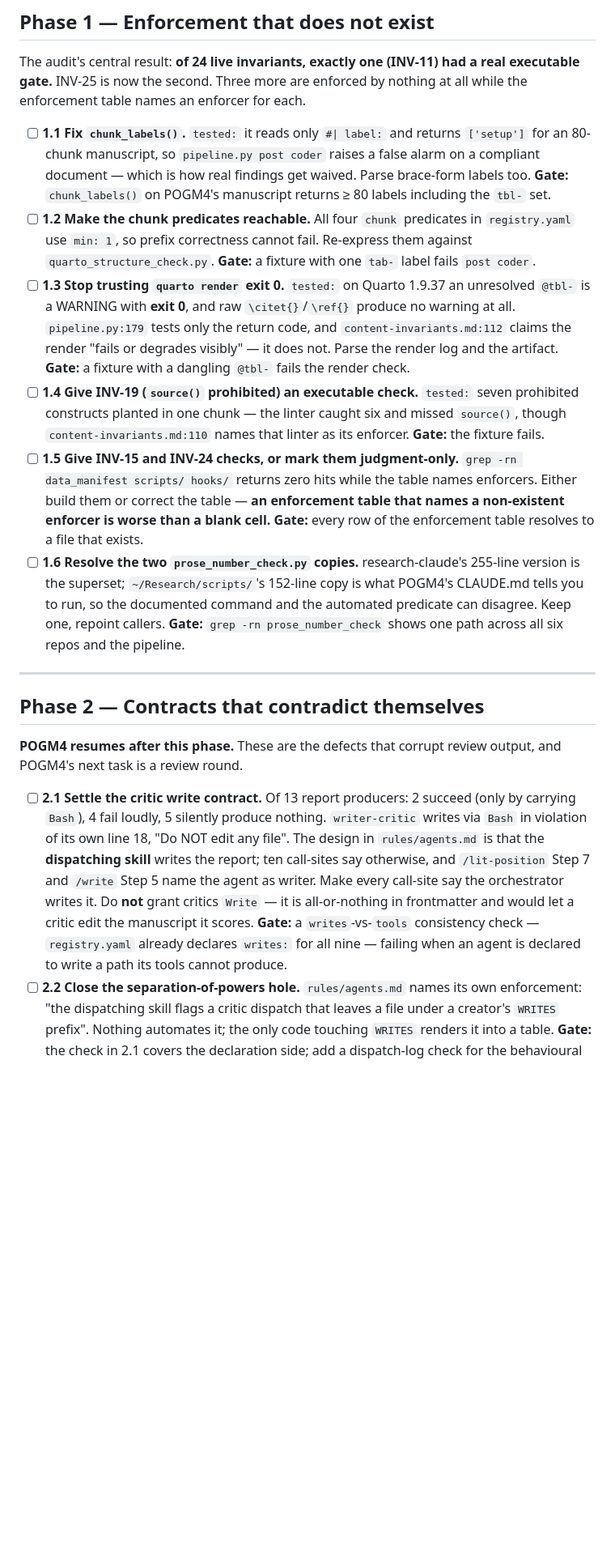
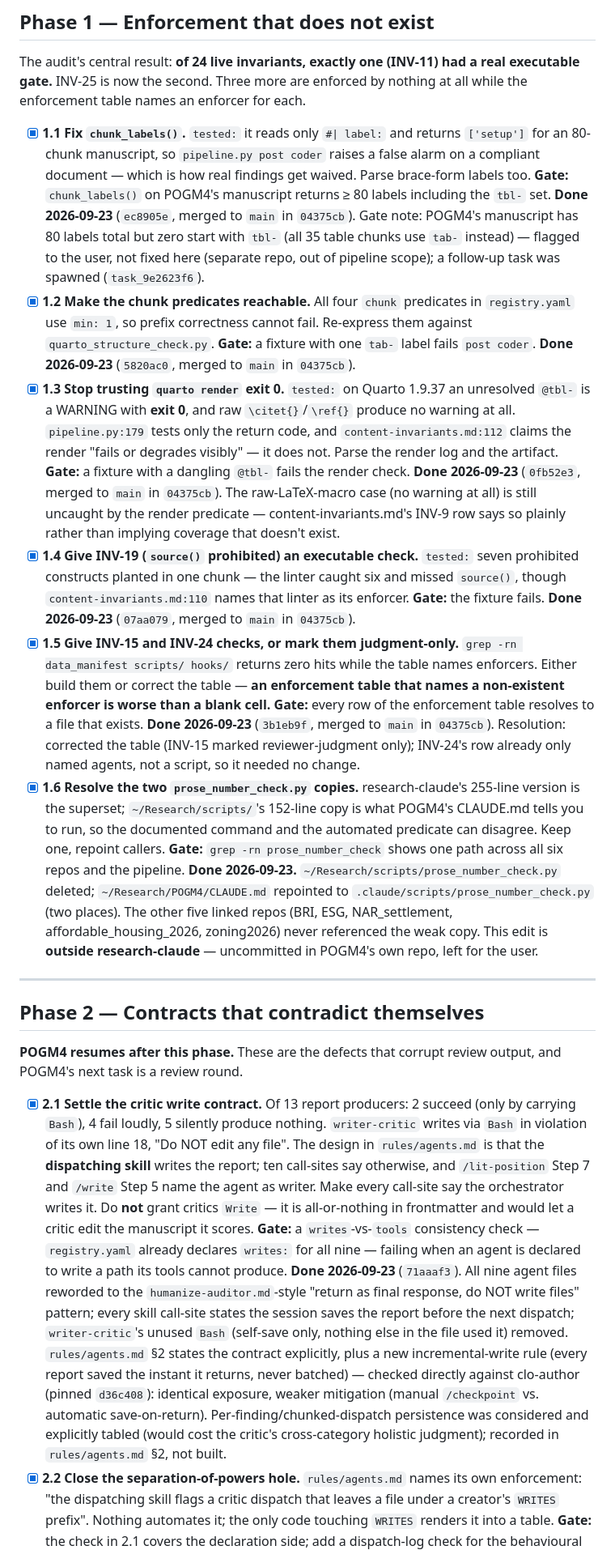
Before and after one commit to EconGeo/research-claude, a Markdown page: docs/plans/2026-09-23_pipeline-repair.md, the part around one of its changes. Shown at 81% size. GitHub-like rendering; blank space fills up the shorter version.

```diff
--- a/docs/plans/2026-09-23_pipeline-repair.md
+++ b/docs/plans/2026-09-23_pipeline-repair.md
@@ -52,29 +60,45 @@ The audit's central result: **of 24 live invariants, exactly one (INV-11) had a
 gate.** INV-25 is now the second. Three more are enforced by nothing at all while the
 enforcement table names an enforcer for each.
 
-- [ ] **1.1 Fix `chunk_labels()`.** `tested:` it reads only `#| label:` and returns `['setup']`
+- [x] **1.1 Fix `chunk_labels()`.** `tested:` it reads only `#| label:` and returns `['setup']`
   for an 80-chunk manuscript, so `pipeline.py post coder` raises a false alarm on a compliant
   document — which is how real findings get waived. Parse brace-form labels too.
   **Gate:** `chunk_labels()` on POGM4's manuscript returns ≥ 80 labels including the `tbl-` set.
-- [ ] **1.2 Make the chunk predicates reachable.** All four `chunk` predicates in
+  **Done 2026-09-23** (`ec8905e`, merged to `main` in `04375cb`). Gate note: POGM4's manuscript
+  has 80 labels total but zero start with `tbl-` (all 35 table chunks use `tab-` instead) —
+  flagged to the user, not fixed here (separate repo, out of pipeline scope); a follow-up task
+  was spawned (`task_9e2623f6`).
+- [x] **1.2 Make the chunk predicates reachable.** All four `chunk` predicates in
   `registry.yaml` use `min: 1`, so prefix correctness cannot fail. Re-express them against
   `quarto_structure_check.py`. **Gate:** a fixture with one `tab-` label fails `post coder`.
-- [ ] **1.3 Stop trusting `quarto render` exit 0.** `tested:` on Quarto 1.9.37 an unresolved
+  **Done 2026-09-23** (`5820ac0`, merged to `main` in `04375cb`).
+- [x] **1.3 Stop trusting `quarto render` exit 0.** `tested:` on Quarto 1.9.37 an unresolved
   `@tbl-` is a WARNING with **exit 0**, and raw `\citet{}`/`\ref{}` produce no warning at all.
   `pipeline.py:179` tests only the return code, and `content-invariants.md:112` claims the render
   "fails or degrades visibly" — it does not. Parse the render log and the artifact.
   **Gate:** a fixture with a dangling `@tbl-` fails the render check.
-- [ ] **1.4 Give INV-19 (`source()` prohibited) an executable check.** `tested:` seven prohibited
+  **Done 2026-09-23** (`0fb52e3`, merged to `main` in `04375cb`). The raw-LaTeX-macro case (no
+  warning at all) is still uncaught by the render predicate — content-invariants.md's INV-9 row
+  says so plainly rather than implying coverage that doesn't exist.
+- [x] **1.4 Give INV-19 (`source()` prohibited) an executable check.** `tested:` seven prohibited
   constructs planted in one chunk — the linter caught six and missed `source()`, though
   `content-invariants.md:110` names that linter as its enforcer. **Gate:** the fixture fails.
-- [ ] **1.5 Give INV-15 and INV-24 checks, or mark them judgment-only.** `grep -rn data_manifest
+  **Done 2026-09-23** (`07aa079`, merged to `main` in `04375cb`).
+- [x] **1.5 Give INV-15 and INV-24 checks, or mark them judgment-only.** `grep -rn data_manifest
   scripts/ hooks/` returns zero hits while the table names enforcers. Either build them or correct
   the table — **an enforcement table that names a non-existent enforcer is worse than a blank
   cell.** **Gate:** every row of the enforcement table resolves to a file that exists.
-- [ ] **1.6 Resolve the two `prose_number_check.py` copies.** research-claude's 255-line version is
+  **Done 2026-09-23** (`3b1eb9f`, merged to `main` in `04375cb`). Resolution: corrected the table
+  (INV-15 marked reviewer-judgment only); INV-24's row already only named agents, not a script, so
+  it needed no change.
+- [x] **1.6 Resolve the two `prose_number_check.py` copies.** research-claude's 255-line version is
   the superset; `~/Research/scripts/`'s 152-line copy is what POGM4's CLAUDE.md tells you to run,
   so the documented command and the automated predicate can disagree. Keep one, repoint callers.
   **Gate:** `grep -rn prose_number_check` shows one path across all six repos and the pipeline.
+  **Done 2026-09-23.** `~/Research/scripts/prose_number_check.py` deleted; `~/Research/POGM4/CLAUDE.md`
+  repointed to `.claude/scripts/prose_number_check.py` (two places). The other five linked repos
+  (BRI, ESG, NAR_settlement, affordable_housing_2026, zoning2026) never referenced the weak copy.
+  This edit is **outside research-claude** — uncommitted in POGM4's own repo, left for the user.
 
 ---
 
@@ -83,7 +107,7 @@ enforcement table names an enforcer for each.
 **POGM4 resumes after this phase.** These are the defects that corrupt review output, and POGM4's
 next task is a review round.
 
-- [ ] **2.1 Settle the critic write contract.** Of 13 report producers: 2 succeed (only by
+- [x] **2.1 Settle the critic write contract.** Of 13 report producers: 2 succeed (only by
   carrying `Bash`), 4 fail loudly, 5 silently produce nothing. `writer-critic` writes via `Bash`
   in violation of its own line 18, "Do NOT edit any file". The design in `rules/agents.md` is that
   the **dispatching skill** writes the report; ten call-sites say otherwise, and `/lit-position`
@@ -92,7 +116,16 @@ next task is a review round.
   a critic edit the manuscript it scores.
   **Gate:** a `writes`-vs-`tools` consistency check — `registry.yaml` already declares `writes:`
   for all nine — failing when an agent is declared to write a path its tools cannot produce.
-- [ ] **2.2 Close the separation-of-powers hole.** `rules/agents.md` names its own enforcement:
+  **Done 2026-09-23** (`71aaaf3`). All nine agent files reworded to the
+  `humanize-auditor.md`-style "return as final response, do NOT write files" pattern; every
+  skill call-site states the session saves the report before the next dispatch; `writer-critic`'s
+  unused `Bash` (self-save only, nothing else in the file used it) removed. `rules/agents.md` §2
+  states the contract explicitly, plus a new incremental-write rule (every report saved the
+  instant it returns, never batched) — checked directly against clo-author (pinned `d36c408`):
+  identical exposure, weaker mitigation (manual `/checkpoint` vs. automatic save-on-return).
+  Per-finding/chunked-dispatch persistence was considered and explicitly tabled (would cost the
+  critic's cross-category holistic judgment); recorded in `rules/agents.md` §2, not built.
+- [x] **2.2 Close the separation-of-powers hole.** `rules/agents.md` names its own enforcement:
   "the dispatching skill flags a critic dispatch that leaves a file under a creator's `WRITES`
   prefix". Nothing automates it; the only code touching `WRITES` renders it into a table.
   **Gate:** the check in 2.1 covers the declaration side; add a dispatch-log check for the
```
Also changed, not shown: other parts of docs/plans/2026-09-23_pipeline-repair.md (+31 -3 lines).
